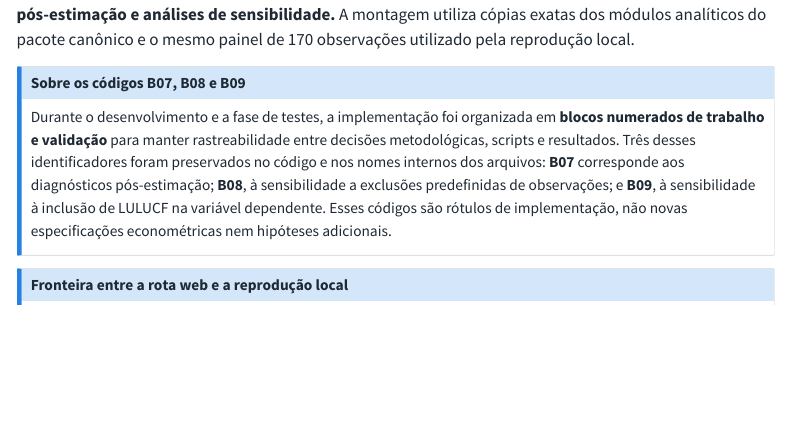
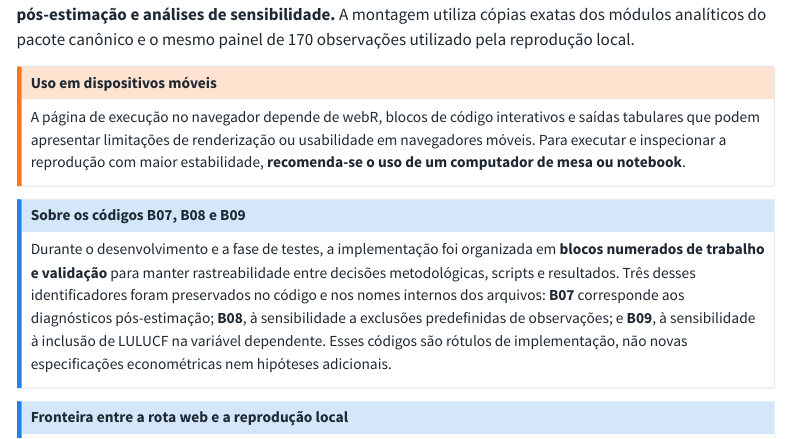
Before and after one commit to Ambiente-de-teste-MM/tcc-reprodutibilidade, a Quarto document (site/execucao.qmd): the page in a window 1100 px wide, from 140 px down. Rendered offline with R 4.5, knitr and Pandoc in place of Quarto, with nearby package versions; drawn as R Markdown's standard HTML page in place of the format the file asks for; menus at the side of the page are left out.

Commit message:
Add mobile-use note to browser execution page

```diff
--- a/site/execucao.qmd
+++ b/site/execucao.qmd
@@ -28,6 +28,10 @@ webr:
 {{< include ./_extensions/r-wasm/live/_knitr.qmd >}}
 
 **A execução no navegador reproduz a camada analítica do TCC diretamente em R: E1–E4, diagnósticos pós-estimação e análises de sensibilidade.** A montagem utiliza cópias exatas dos módulos analíticos do pacote canônico e o mesmo painel de 170 observações utilizado pela reprodução local.
+
+::: {.callout-warning title="Uso em dispositivos móveis"}
+A página de execução no navegador depende de webR, blocos de código interativos e saídas tabulares que podem apresentar limitações de renderização ou usabilidade em navegadores móveis. Para executar e inspecionar a reprodução com maior estabilidade, **recomenda-se o uso de um computador de mesa ou notebook**.
+:::
 
 ::: {.callout-note title="Sobre os códigos B07, B08 e B09"}
 Durante o desenvolvimento e a fase de testes, a implementação foi organizada em **blocos numerados de trabalho e validação** para manter rastreabilidade entre decisões metodológicas, scripts e resultados. Três desses identificadores foram preservados no código e nos nomes internos dos arquivos: **B07** corresponde aos diagnósticos pós-estimação; **B08**, à sensibilidade a exclusões predefinidas de observações; e **B09**, à sensibilidade à inclusão de LULUCF na variável dependente. Esses códigos são rótulos de implementação, não novas especificações econométricas nem hipóteses adicionais.
```
